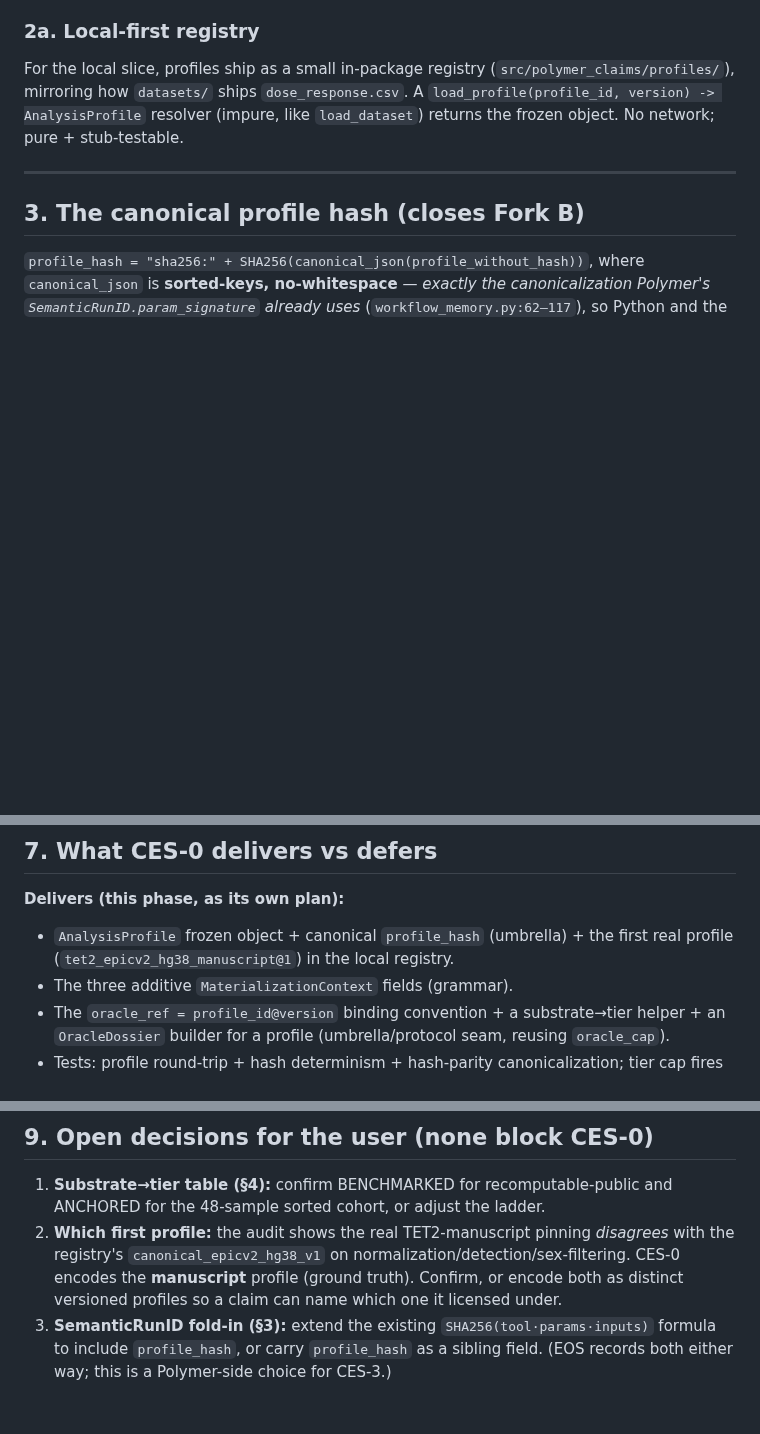
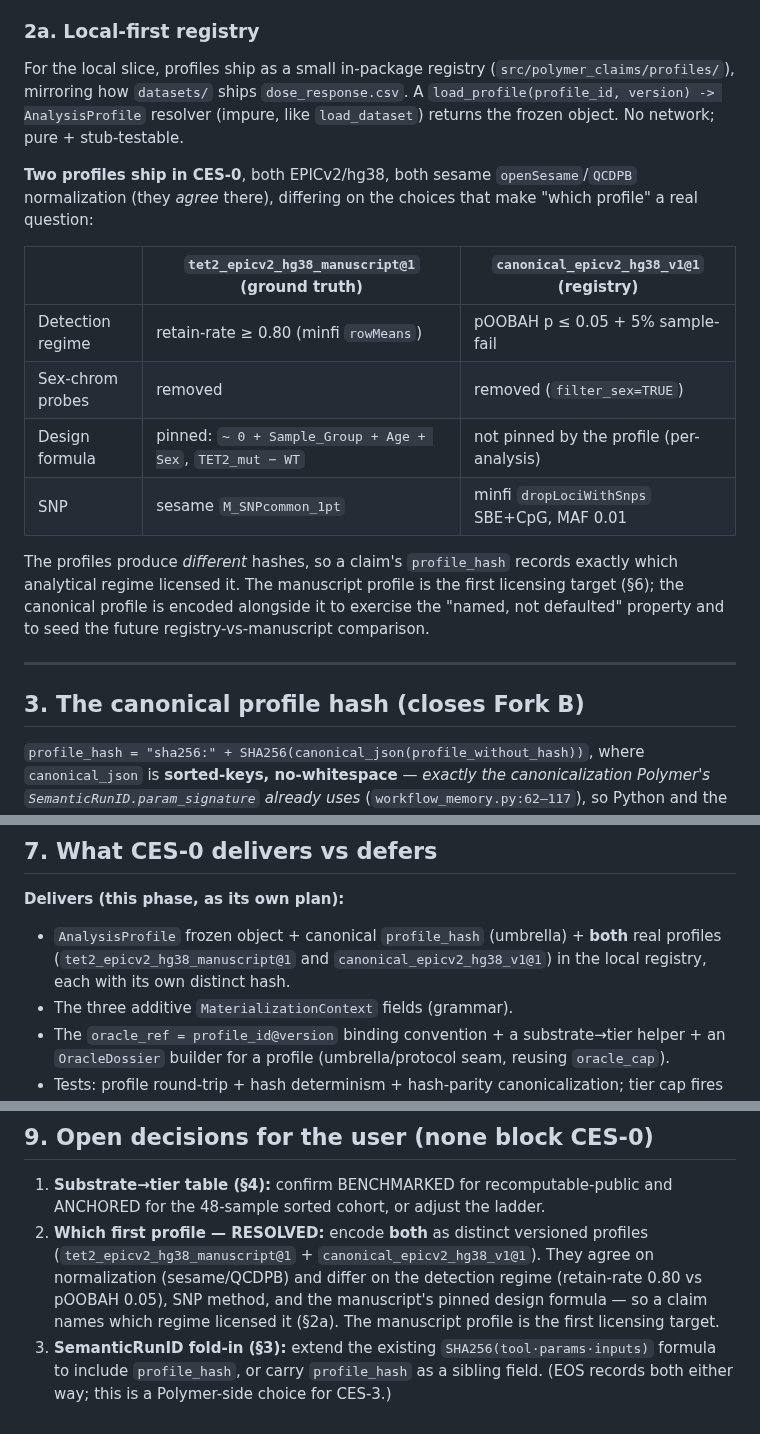
Before and after one commit to beldez01/polymer-claims, a Markdown page: docs/specs/2026-06-10-ces-0-analysis-profile-design.md, 3 parts joined by grey strips. Drawn GitHub-style; blank space fills up the shorter version.

Commit message:
design(ces): encode both profiles; correct normalization-agreement
Resolve CES-0 §9.2: ship both tet2_epicv2_hg38_manuscript@1 and
canonical_epicv2_hg38_v1@1 as distinct versioned profiles with distinct
hashes, so a claim names which regime licensed it. Correct the audit/spec:
the two profiles AGREE on normalization (sesame/QCDPB); the real differences
are the detection regime, SNP method, and the manuscript's pinned design
formula.

Co-Authored-By: Claude Fable 5 <noreply@anthropic.com>

```diff
--- a/docs/specs/2026-06-10-ces-0-analysis-profile-design.md
+++ b/docs/specs/2026-06-10-ces-0-analysis-profile-design.md
@@ -89,6 +91,21 @@ For the local slice, profiles ship as a small in-package registry
 (`src/polymer_claims/profiles/`), mirroring how `datasets/` ships `dose_response.csv`. A
 `load_profile(profile_id, version) -> AnalysisProfile` resolver (impure, like `load_dataset`)
 returns the frozen object. No network; pure + stub-testable.
+
+**Two profiles ship in CES-0**, both EPICv2/hg38, both sesame `openSesame`/`QCDPB` normalization
+(they *agree* there), differing on the choices that make "which profile" a real question:
+
+| | `tet2_epicv2_hg38_manuscript@1` (ground truth) | `canonical_epicv2_hg38_v1@1` (registry) |
+|---|---|---|
+| Detection regime | retain-rate ≥ 0.80 (minfi `rowMeans`) | pOOBAH p ≤ 0.05 + 5% sample-fail |
+| Sex-chrom probes | removed | removed (`filter_sex=TRUE`) |
+| Design formula | pinned: `~ 0 + Sample_Group + Age + Sex`, `TET2_mut − WT` | not pinned by the profile (per-analysis) |
+| SNP | sesame `M_SNPcommon_1pt` | minfi `dropLociWithSnps` SBE+CpG, MAF 0.01 |
+
+The profiles produce *different* hashes, so a claim's `profile_hash` records exactly which
+analytical regime licensed it. The manuscript profile is the first licensing target (§6); the
+canonical profile is encoded alongside it to exercise the "named, not defaulted" property and to
+seed the future registry-vs-manuscript comparison.
 
 ---
 
@@ -185,8 +202,9 @@ local profile registry — the scaffolding every later piece consumes.
 ## 7. What CES-0 delivers vs defers
 
 **Delivers (this phase, as its own plan):**
-- `AnalysisProfile` frozen object + canonical `profile_hash` (umbrella) + the first real profile
-  (`tet2_epicv2_hg38_manuscript@1`) in the local registry.
+- `AnalysisProfile` frozen object + canonical `profile_hash` (umbrella) + **both** real profiles
+  (`tet2_epicv2_hg38_manuscript@1` and `canonical_epicv2_hg38_v1@1`) in the local registry, each
+  with its own distinct hash.
 - The three additive `MaterializationContext` fields (grammar).
 - The `oracle_ref = profile_id@version` binding convention + a substrate→tier helper +
   an `OracleDossier` builder for a profile (umbrella/protocol seam, reusing `oracle_cap`).
@@ -221,10 +239,11 @@ local profile registry — the scaffolding every later piece consumes.
 
 1. **Substrate→tier table (§4):** confirm BENCHMARKED for recomputable-public and ANCHORED for
    the 48-sample sorted cohort, or adjust the ladder.
-2. **Which first profile:** the audit shows the real TET2-manuscript pinning *disagrees* with
-   the registry's `canonical_epicv2_hg38_v1` on normalization/detection/sex-filtering. CES-0
-   encodes the **manuscript** profile (ground truth). Confirm, or encode both as distinct
-   versioned profiles so a claim can name which one it licensed under.
+2. **Which first profile — RESOLVED:** encode **both** as distinct versioned profiles
+   (`tet2_epicv2_hg38_manuscript@1` + `canonical_epicv2_hg38_v1@1`). They agree on normalization
+   (sesame/QCDPB) and differ on the detection regime (retain-rate 0.80 vs pOOBAH 0.05), SNP
+   method, and the manuscript's pinned design formula — so a claim names which regime licensed
+   it (§2a). The manuscript profile is the first licensing target.
 3. **SemanticRunID fold-in (§3):** extend the existing `SHA256(tool·params·inputs)` formula to
    include `profile_hash`, or carry `profile_hash` as a sibling field. (EOS records both either
    way; this is a Polymer-side choice for CES-3.)
```
Also changed, not shown: other parts of docs/specs/2026-06-10-ces-0-analysis-profile-design.md (+3 -1 lines), docs/specs/2026-06-10-ces-architecture-audit.md (+7 -3 lines).
